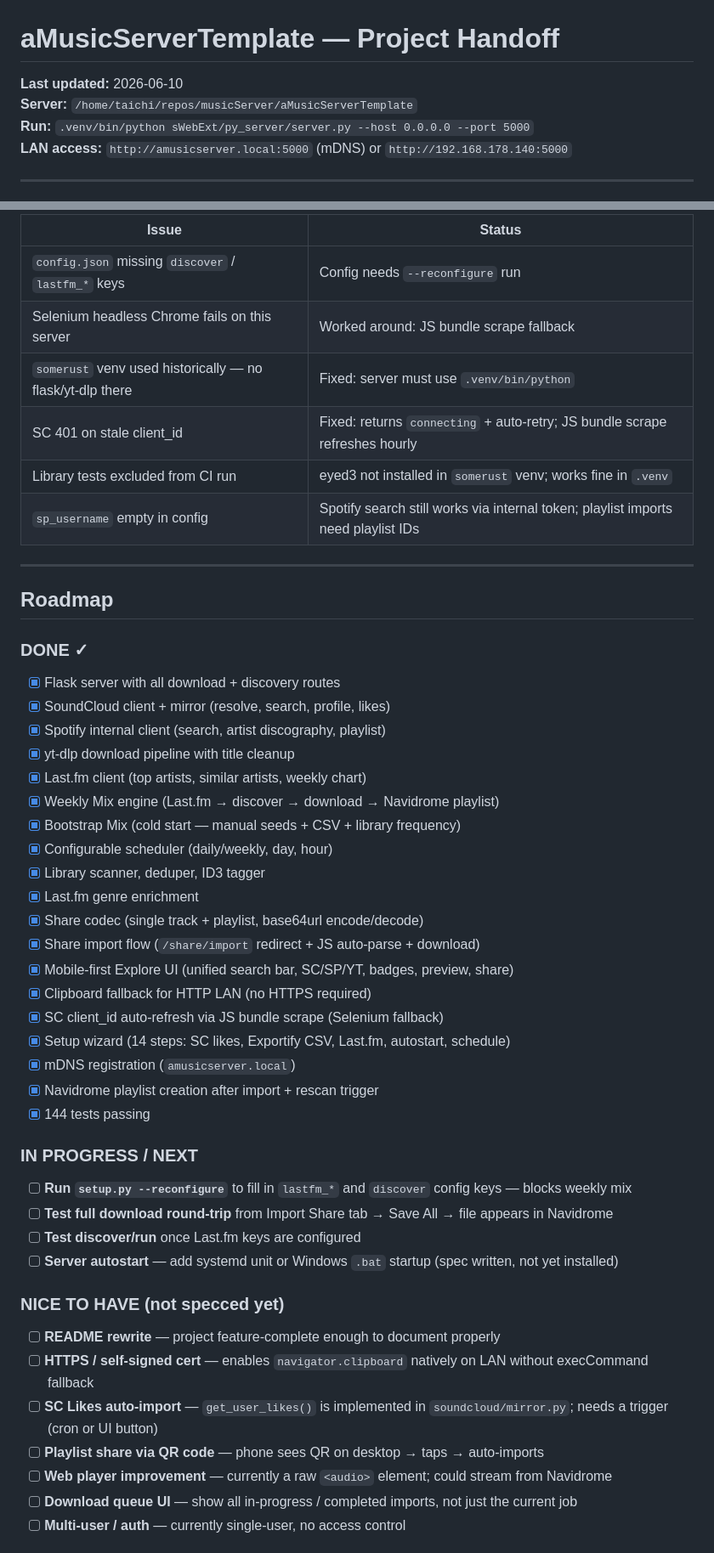
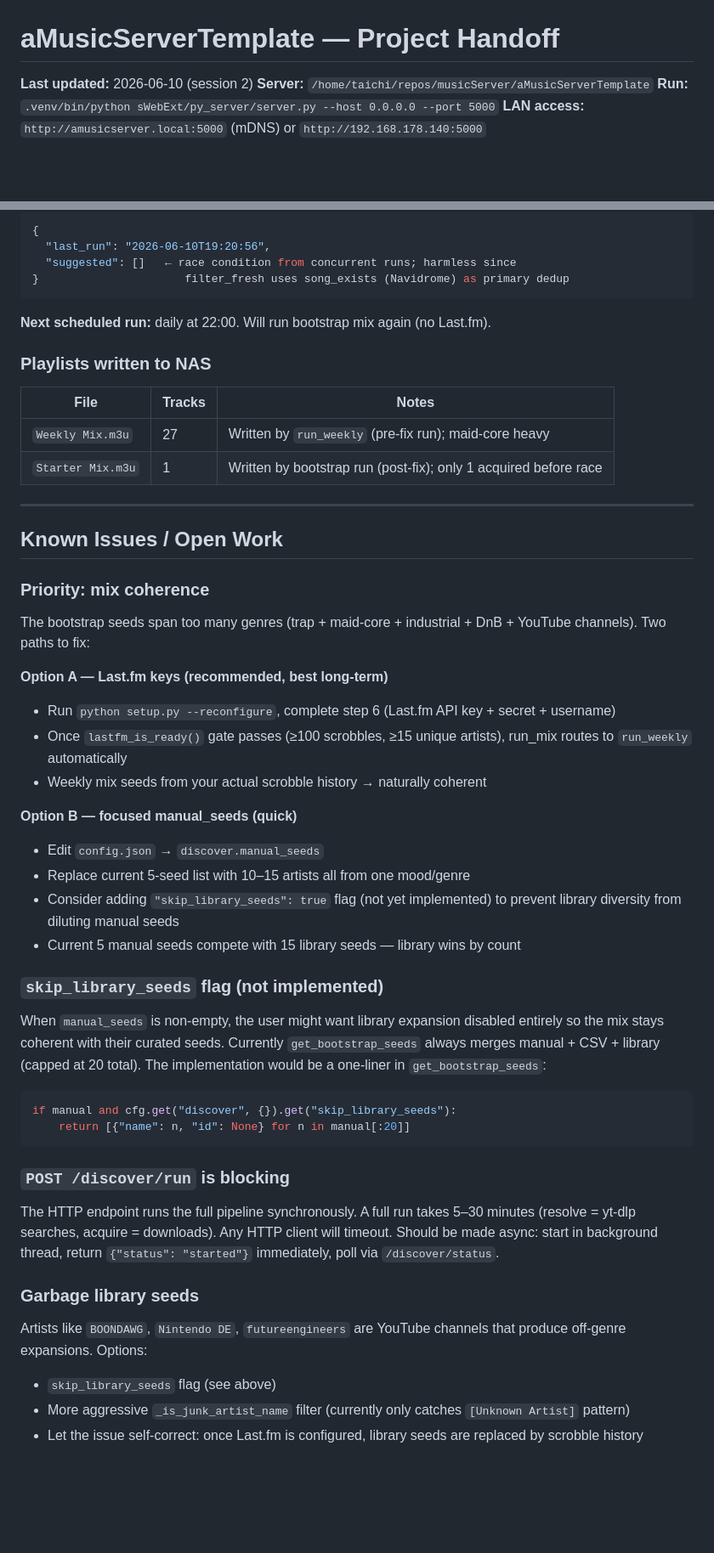
Before and after one commit to Yagimipreme/aMusicServerTemplate, a Markdown page: docs/HANDOFF.md, 2 parts joined by grey strips. Shown at 85% size. GitHub-like rendering; blank space fills up the shorter version.

Commit message:
docs: handoff session 2 — discover pipeline fixed, coherence open
Co-Authored-By: Claude Sonnet 4.6 <noreply@anthropic.com>

````diff
--- a/docs/HANDOFF.md
+++ b/docs/HANDOFF.md
@@ -1,6 +1,6 @@
 # aMusicServerTemplate — Project Handoff
 
-**Last updated:** 2026-06-10
+**Last updated:** 2026-06-10 (session 2)
 **Server:** `/home/taichi/repos/musicServer/aMusicServerTemplate`
 **Run:** `.venv/bin/python sWebExt/py_server/server.py --host 0.0.0.0 --port 5000`
 **LAN access:** `http://amusicserver.local:5000` (mDNS) or `http://192.168.178.140:5000`
@@ -194,52 +198,56 @@ Bootstrap Mix: `get_bootstrap_seeds()` → deduped list of ≤20 artists → sam
 
-| Issue | Status |
-|---|---|
-| `config.json` missing `discover` / `lastfm_*` keys | Config needs `--reconfigure` run |
-| Selenium headless Chrome fails on this server | Worked around: JS bundle scrape fallback |
-| `somerust` venv used historically — no flask/yt-dlp there | Fixed: server must use `.venv/bin/python` |
-| SC 401 on stale client_id | Fixed: returns `connecting` + auto-retry; JS bundle scrape refreshes hourly |
-| Library tests excluded from CI run | eyed3 not installed in `somerust` venv; works fine in `.venv` |
-| `sp_username` empty in config | Spotify search still works via internal token; playlist imports need playlist IDs |
+```json
+{
+  "last_run": "2026-06-10T19:20:56",
+  "suggested": []   ← race condition from concurrent runs; harmless since
+}                      filter_fresh uses song_exists (Navidrome) as primary dedup
+```
+
+**Next scheduled run:** daily at 22:00. Will run bootstrap mix again (no Last.fm).
+
+### Playlists written to NAS
+
+| File | Tracks | Notes |
+|---|---|---|
+| `Weekly Mix.m3u` | 27 | Written by `run_weekly` (pre-fix run); maid-core heavy |
+| `Starter Mix.m3u` | 1 | Written by bootstrap run (post-fix); only 1 acquired before race |
 
 ---
 
-## Roadmap
+## Known Issues / Open Work
 
-### DONE ✓
+### Priority: mix coherence
 
-- [x] Flask server with all download + discovery routes
-- [x] SoundCloud client + mirror (resolve, search, profile, likes)
-- [x] Spotify internal client (search, artist discography, playlist)
-- [x] yt-dlp download pipeline with title cleanup
-- [x] Last.fm client (top artists, similar artists, weekly chart)
-- [x] Weekly Mix engine (Last.fm → discover → download → Navidrome playlist)
-- [x] Bootstrap Mix (cold start — manual seeds + CSV + library frequency)
-- [x] Configurable scheduler (daily/weekly, day, hour)
-- [x] Library scanner, deduper, ID3 tagger
-- [x] Last.fm genre enrichment
-- [x] Share codec (single track + playlist, base64url encode/decode)
-- [x] Share import flow (`/share/import` redirect + JS auto-parse + download)
-- [x] Mobile-first Explore UI (unified search bar, SC/SP/YT, badges, preview, share)
-- [x] Clipboard fallback for HTTP LAN (no HTTPS required)
-- [x] SC client_id auto-refresh via JS bundle scrape (Selenium fallback)
-- [x] Setup wizard (14 steps: SC likes, Exportify CSV, Last.fm, autostart, schedule)
-- [x] mDNS registration (`amusicserver.local`)
-- [x] Navidrome playlist creation after import + rescan trigger
-- [x] 144 tests passing
+The bootstrap seeds span too many genres (trap + maid-core + industrial + DnB + YouTube channels). Two paths to fix:
 
-### IN PROGRESS / NEXT
+**Option A — Last.fm keys (recommended, best long-term)**
+- Run `python setup.py --reconfigure`, complete step 6 (Last.fm API key + secret + username)
+- Once `lastfm_is_ready()` gate passes (≥100 scrobbles, ≥15 unique artists), run_mix routes to `run_weekly` automatically
+- Weekly mix seeds from your actual scrobble history → naturally coherent
 
-- [ ] **Run `setup.py --reconfigure`** to fill in `lastfm_*` and `discover` config keys — blocks weekly mix
-- [ ] **Test full download round-trip** from Import Share tab → Save All → file appears in Navidrome
-- [ ] **Test discover/run** once Last.fm keys are configured
-- [ ] **Server autostart** — add systemd unit or Windows `.bat` startup (spec written, not yet installed)
+**Option B — focused manual_seeds (quick)**
+- Edit `config.json` → `discover.manual_seeds`
+- Replace current 5-seed list with 10–15 artists all from one mood/genre
+- Consider adding `"skip_library_seeds": true` flag (not yet implemented) to prevent library diversity from diluting manual seeds
+- Current 5 manual seeds compete with 15 library seeds — library wins by count
 
-### NICE TO HAVE (not specced yet)
+### `skip_library_seeds` flag (not implemented)
 
-- [ ] **README rewrite** — project feature-complete enough to document properly
-- [ ] **HTTPS / self-signed cert** — enables `navigator.clipboard` natively on LAN without execCommand fallback
-- [ ] **SC Likes auto-import** — `get_user_likes()` is implemented in `soundcloud/mirror.py`; needs a trigger (cron or UI button)
-- [ ] **Playlist share via QR code** — phone sees QR on desktop → taps → auto-imports
-- [ ] **Web player improvement** — currently a raw `<audio>` element; could stream from Navidrome
-- [ ] **Download queue UI** — show all in-progress / completed imports, not just the current job
-- [ ] **Multi-user / auth** — currently single-user, no access control
+When `manual_seeds` is non-empty, the user might want library expansion disabled entirely so the mix stays coherent with their curated seeds. Currently `get_bootstrap_seeds` always merges manual + CSV + library (capped at 20 total). The implementation would be a one-liner in `get_bootstrap_seeds`:
+
+```python
+if manual and cfg.get("discover", {}).get("skip_library_seeds"):
+    return [{"name": n, "id": None} for n in manual[:20]]
+```
+
+### `POST /discover/run` is blocking
+
+The HTTP endpoint runs the full pipeline synchronously. A full run takes 5–30 minutes (resolve = yt-dlp searches, acquire = downloads). Any HTTP client will timeout. Should be made async: start in background thread, return `{"status": "started"}` immediately, poll via `/discover/status`.
+
+### Garbage library seeds
+
+Artists like `BOONDAWG`, `Nintendo DE`, `futureengineers` are YouTube channels that produce off-genre expansions. Options:
+- `skip_library_seeds` flag (see above)
+- More aggressive `_is_junk_artist_name` filter (currently only catches `[Unknown Artist]` pattern)
+- Let the issue self-correct: once Last.fm is configured, library seeds are replaced by scrobble history
+
````
Also changed, not shown: other parts of docs/HANDOFF.md (+109 -58 lines).
